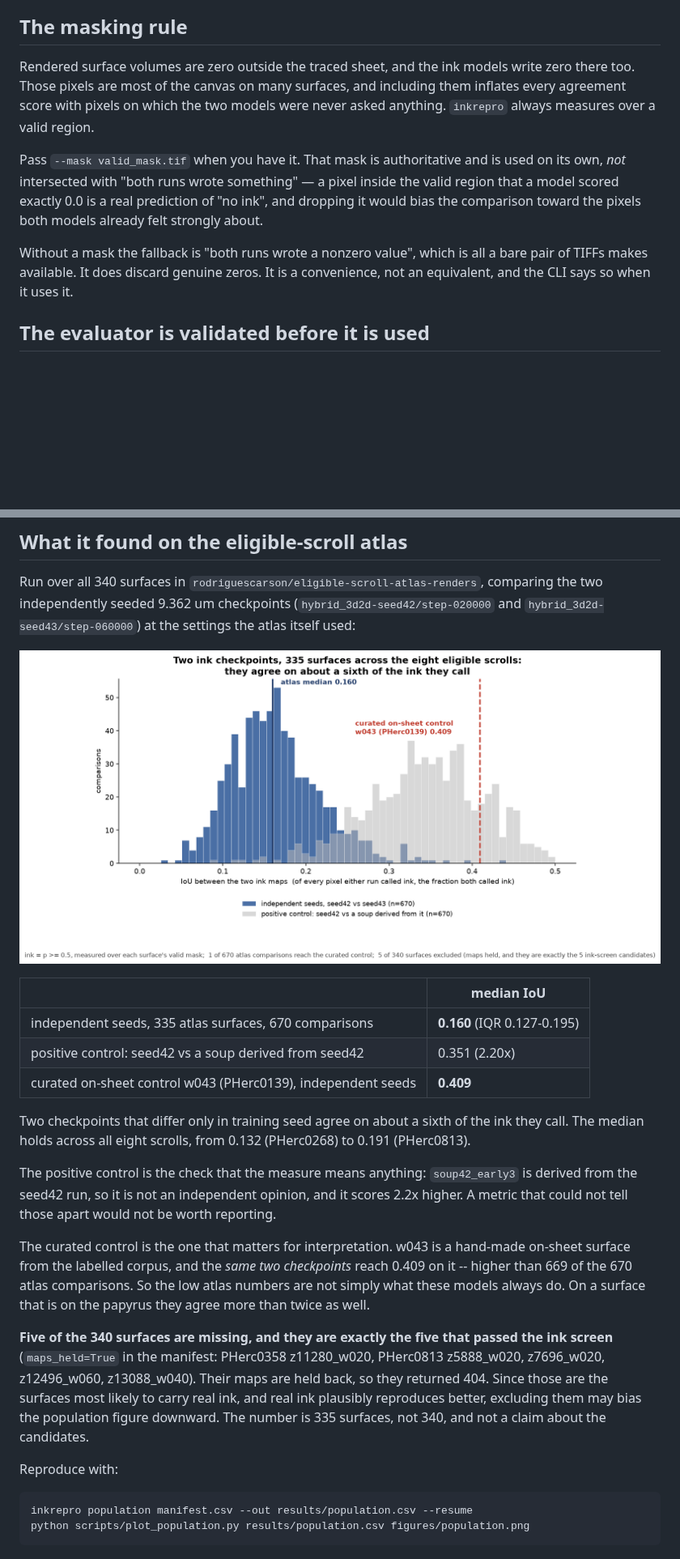
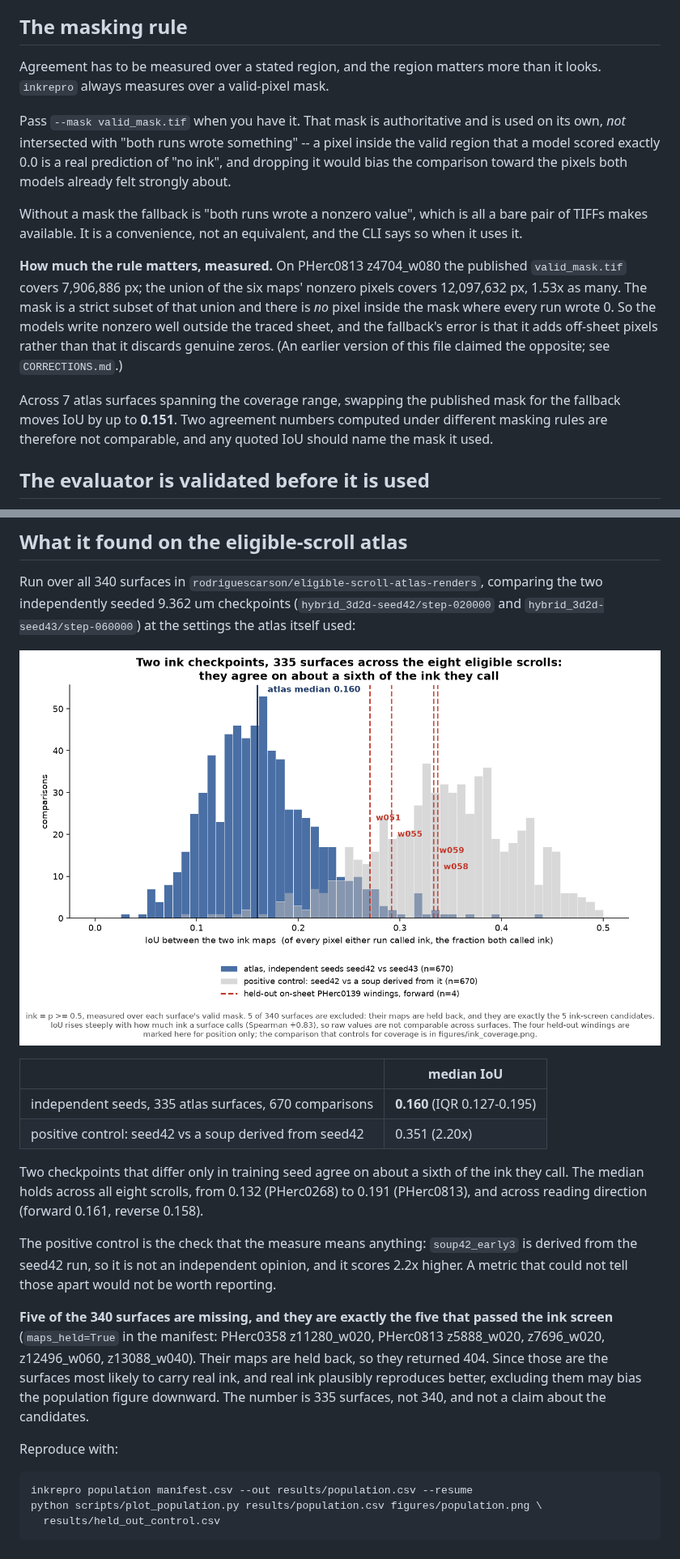
Before and after one commit to rodriguescarson/inkrepro, a Markdown page: README.md, 2 parts joined by grey strips. Shown at 81% size. GitHub-like rendering; pictures changed too: figures/population.png; blank space fills up the shorter version.

````diff
--- a/README.md
+++ b/README.md
@@ -69,19 +69,27 @@ blurred 0.4 and 0.6 average to 0.5 and appear as ink that neither run actually c
 
 ## The masking rule
 
-Rendered surface volumes are zero outside the traced sheet, and the ink models write zero there too.
-Those pixels are most of the canvas on many surfaces, and including them inflates every agreement
-score with pixels on which the two models were never asked anything. `inkrepro` always measures over
-a valid region.
+Agreement has to be measured over a stated region, and the region matters more than it looks.
+`inkrepro` always measures over a valid-pixel mask.
 
 Pass `--mask valid_mask.tif` when you have it. That mask is authoritative and is used on its own,
-*not* intersected with "both runs wrote something" — a pixel inside the valid region that a model
+*not* intersected with "both runs wrote something" -- a pixel inside the valid region that a model
 scored exactly 0.0 is a real prediction of "no ink", and dropping it would bias the comparison
 toward the pixels both models already felt strongly about.
 
 Without a mask the fallback is "both runs wrote a nonzero value", which is all a bare pair of TIFFs
-makes available. It does discard genuine zeros. It is a convenience, not an equivalent, and the CLI
-says so when it uses it.
+makes available. It is a convenience, not an equivalent, and the CLI says so when it uses it.
+
+**How much the rule matters, measured.** On PHerc0813 z4704_w080 the published `valid_mask.tif`
+covers 7,906,886 px; the union of the six maps' nonzero pixels covers 12,097,632 px, 1.53x as many.
+The mask is a strict subset of that union and there is *no* pixel inside the mask where every run
+wrote 0. So the models write nonzero well outside the traced sheet, and the fallback's error is that
+it adds off-sheet pixels rather than that it discards genuine zeros. (An earlier version of this
+file claimed the opposite; see `CORRECTIONS.md`.)
+
+Across 7 atlas surfaces spanning the coverage range, swapping the published mask for the fallback
+moves IoU by up to **0.151**. Two agreement numbers computed under different masking rules are
+therefore not comparable, and any quoted IoU should name the mask it used.
 
 ## The evaluator is validated before it is used
 
@@ -116,19 +124,14 @@ independently seeded 9.362 um checkpoints (`hybrid_3d2d-seed42/step-020000` and
 |---|---|
 | independent seeds, 335 atlas surfaces, 670 comparisons | **0.160** (IQR 0.127-0.195) |
 | positive control: seed42 vs a soup derived from seed42 | 0.351 (2.20x) |
-| curated on-sheet control w043 (PHerc0139), independent seeds | **0.409** |
 
 Two checkpoints that differ only in training seed agree on about a sixth of the ink they call. The
-median holds across all eight scrolls, from 0.132 (PHerc0268) to 0.191 (PHerc0813).
+median holds across all eight scrolls, from 0.132 (PHerc0268) to 0.191 (PHerc0813), and across
+reading direction (forward 0.161, reverse 0.158).
 
 The positive control is the check that the measure means anything: `soup42_early3` is derived from
 the seed42 run, so it is not an independent opinion, and it scores 2.2x higher. A metric that could
 not tell those apart would not be worth reporting.
-
-The curated control is the one that matters for interpretation. w043 is a hand-made on-sheet surface
-from the labelled corpus, and the *same two checkpoints* reach 0.409 on it -- higher than 669 of the
-670 atlas comparisons. So the low atlas numbers are not simply what these models always do. On a
-surface that is on the papyrus they agree more than twice as well.
 
 **Five of the 340 surfaces are missing, and they are exactly the five that passed the ink screen**
 (`maps_held=True` in the manifest: PHerc0358 z11280_w020, PHerc0813 z5888_w020, z7696_w020,
@@ -141,5 +144,6 @@ Reproduce with:
 
 ```bash
 inkrepro population manifest.csv --out results/population.csv --resume
-python scripts/plot_population.py results/population.csv figures/population.png
+python scripts/plot_population.py results/population.csv figures/population.png \
+  results/held_out_control.csv
 ```
````
Also changed, not shown: other parts of README.md (+64 -0 lines), CORRECTIONS.md (added, +48 -0 lines), figures/ink_coverage.png (added), 9 other files.
